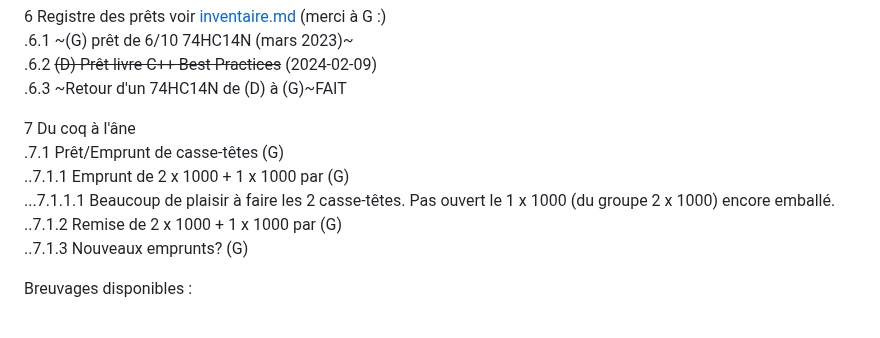
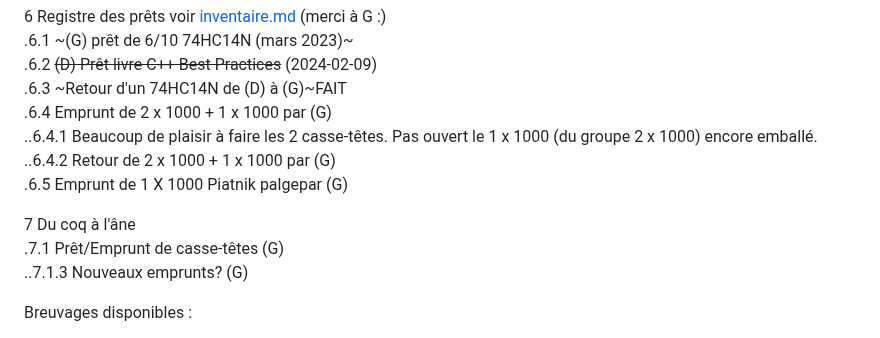
Before and after one commit to stardom1957/DGMaNi, a Markdown page: 20240301-oj.md, the part around the change. Rendered like a GitHub page.

```diff
--- a/20240301-oj.md
+++ b/20240301-oj.md
@@ -75,12 +75,14 @@ Horaire : À partir de 13h30 🕜
 .6.1 ~(G) prêt de 6/10 74HC14N  (mars 2023)~
 .6.2 ~~(D) Prêt livre C++ Best Practices~~ (2024-02-09)
 .6.3 ~Retour d'un 74HC14N de (D) à (G)~FAIT
+.6.4 Emprunt de 2 x 1000 + 1 x 1000 par (G)
+..6.4.1 Beaucoup de plaisir à faire les 2 casse-têtes. Pas ouvert le 1 x 1000 (du groupe 2 x 1000) encore emballé.
+..6.4.2 Retour de 2 x 1000 + 1 x 1000 par (G)
+.6.5 Emprunt de 1 X 1000 Piatnik palgepar (G)
+
 
 7 Du coq à l'âne
 .7.1 Prêt/Emprunt de casse-têtes (G)
-..7.1.1 Emprunt de 2 x 1000 + 1 x 1000 par (G)
-...7.1.1.1 Beaucoup de plaisir à faire les 2 casse-têtes. Pas ouvert le 1 x 1000 (du groupe 2 x 1000) encore emballé.
-..7.1.2 Remise de 2 x 1000 + 1 x 1000 par (G)
 ..7.1.3 Nouveaux emprunts? (G)
 
 Breuvages disponibles :
```
